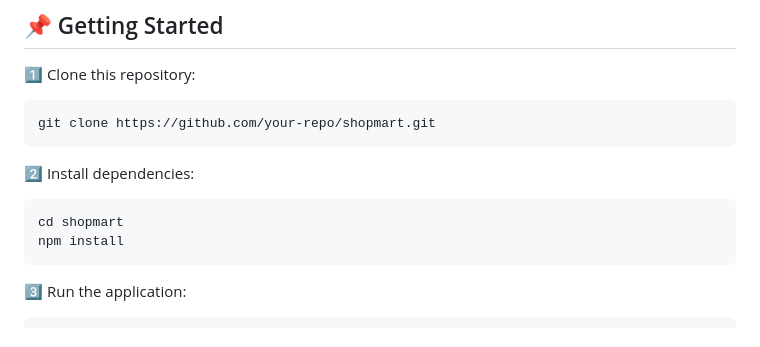
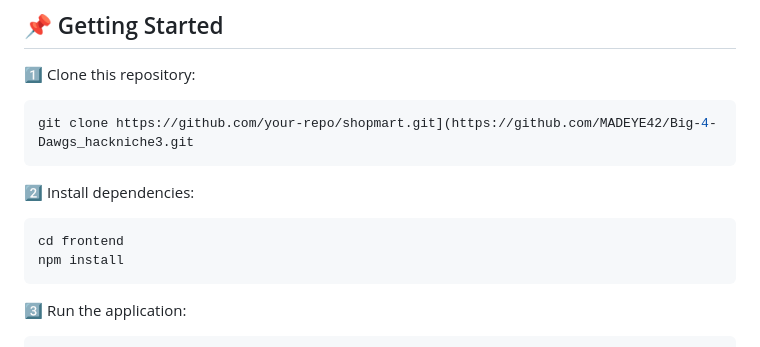
Before and after one commit to MADEYE42/Big-4-Dawgs_hackniche3, a Markdown page: README.md, the part around the change. Rendered like a GitHub page.

````diff
--- a/README.md
+++ b/README.md
@@ -130,11 +130,11 @@ The platform utilizes:
 ## 📌 Getting Started
 1️⃣ Clone this repository:
 ```bash
-git clone https://github.com/your-repo/shopmart.git
+git clone https://github.com/your-repo/shopmart.git](https://github.com/MADEYE42/Big-4-Dawgs_hackniche3.git
 ```
 2️⃣ Install dependencies:
 ```bash
-cd shopmart
+cd frontend
 npm install
 ```
 3️⃣ Run the application:
````
